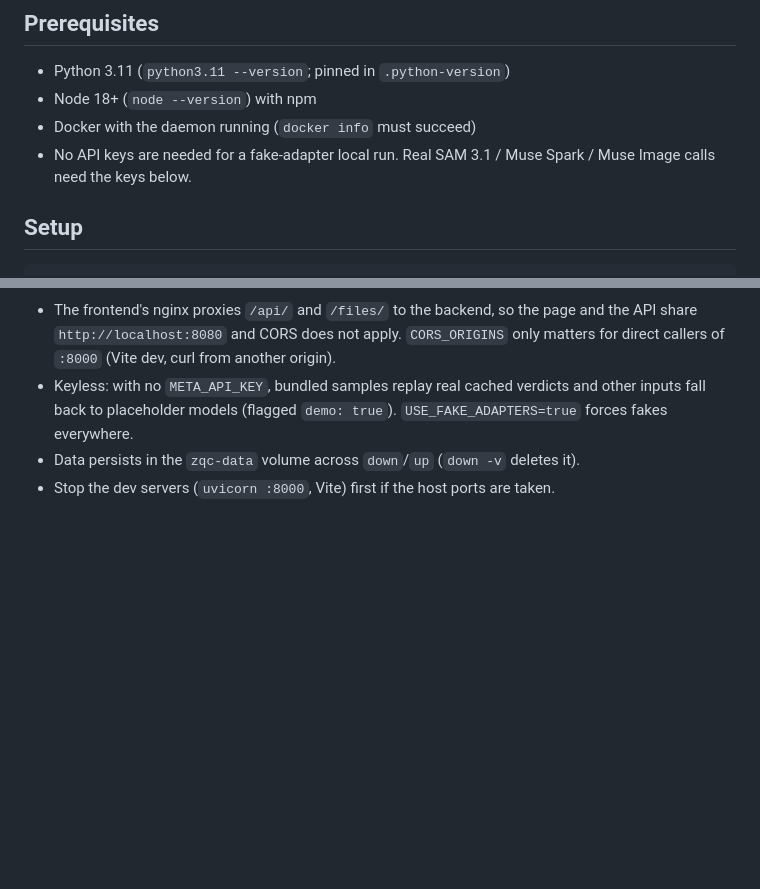
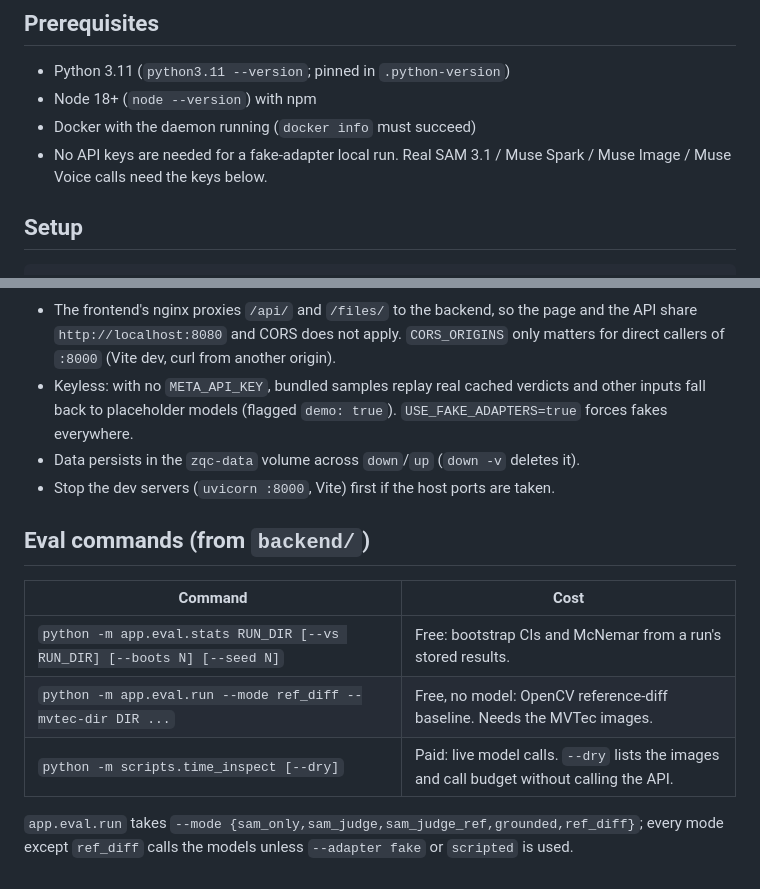
Before and after one commit to richardochristjia/zeroshot-qc, a Markdown page: docs/DEVELOPMENT.md, 2 parts joined by grey strips. GitHub-like rendering; blank space fills up the shorter version.

```diff
--- a/docs/DEVELOPMENT.md
+++ b/docs/DEVELOPMENT.md
@@ -19,7 +19,7 @@ Verify with `cd backend && python scripts/smoke.py --fake` (needs no dataset or
 - Python 3.11 (`python3.11 --version`; pinned in `.python-version`)
 - Node 18+ (`node --version`) with npm
 - Docker with the daemon running (`docker info` must succeed)
-- No API keys are needed for a fake-adapter local run. Real SAM 3.1 / Muse Spark / Muse Image calls need the keys below.
+- No API keys are needed for a fake-adapter local run. Real SAM 3.1 / Muse Spark / Muse Image / Muse Voice calls need the keys below.
 
 ## Setup
 
@@ -121,3 +121,13 @@ Notes:
 - Keyless: with no `META_API_KEY`, bundled samples replay real cached verdicts and other inputs fall back to placeholder models (flagged `demo: true`). `USE_FAKE_ADAPTERS=true` forces fakes everywhere.
 - Data persists in the `zqc-data` volume across `down`/`up` (`down -v` deletes it).
 - Stop the dev servers (`uvicorn :8000`, Vite) first if the host ports are taken.
+
+## Eval commands (from `backend/`)
+
+| Command | Cost |
+|---|---|
+| `python -m app.eval.stats RUN_DIR [--vs RUN_DIR] [--boots N] [--seed N]` | Free: bootstrap CIs and McNemar from a run's stored results. |
+| `python -m app.eval.run --mode ref_diff --mvtec-dir DIR ...` | Free, no model: OpenCV reference-diff baseline. Needs the MVTec images. |
+| `python -m scripts.time_inspect [--dry]` | Paid: live model calls. `--dry` lists the images and call budget without calling the API. |
+
+`app.eval.run` takes `--mode {sam_only,sam_judge,sam_judge_ref,grounded,ref_diff}`; every mode except `ref_diff` calls the models unless `--adapter fake` or `scripted` is used.
```
Also changed, not shown: README.md (+9 -7 lines), docs/assets/screens/eval.png.
